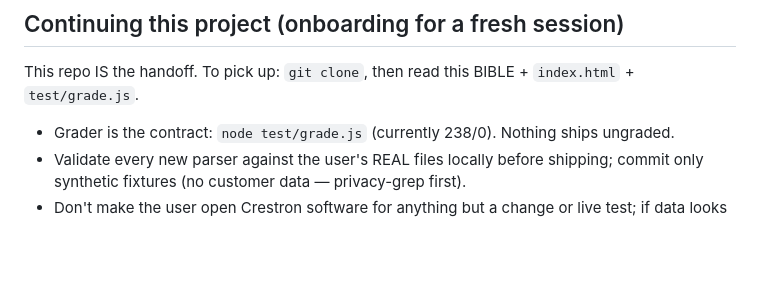
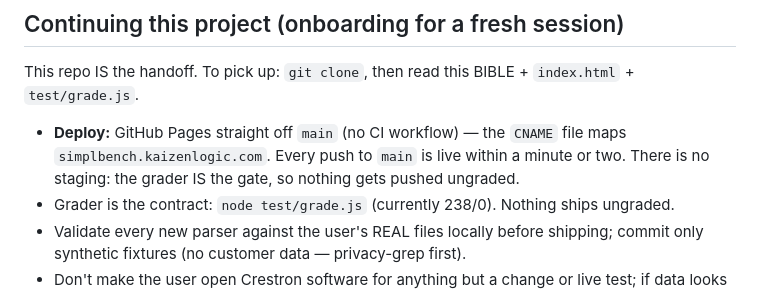
Before and after one commit to naclerioavc/kaizen-bench, a Markdown page: BIBLE.md, the part around the change. GitHub-like rendering; blank space fills up the shorter version.

Commit message:
BIBLE: document the deploy path (GitHub Pages off main, CNAME, no CI) so other tools/agents can self-serve

```diff
--- a/BIBLE.md
+++ b/BIBLE.md
@@ -451,6 +451,9 @@ already shown per keypad as the interim (labels readable in-tool, no D3 needed).
 
 ## Continuing this project (onboarding for a fresh session)
 This repo IS the handoff. To pick up: `git clone`, then read this BIBLE + `index.html` + `test/grade.js`.
+- **Deploy:** GitHub Pages straight off `main` (no CI workflow) — the `CNAME` file maps
+  `simplbench.kaizenlogic.com`. Every push to `main` is live within a minute or two. There is no
+  staging: the grader IS the gate, so nothing gets pushed ungraded.
 - Grader is the contract: `node test/grade.js` (currently 238/0). Nothing ships ungraded.
 - Validate every new parser against the user's REAL files locally before shipping; commit only
   synthetic fixtures (no customer data — privacy-grep first).
```
